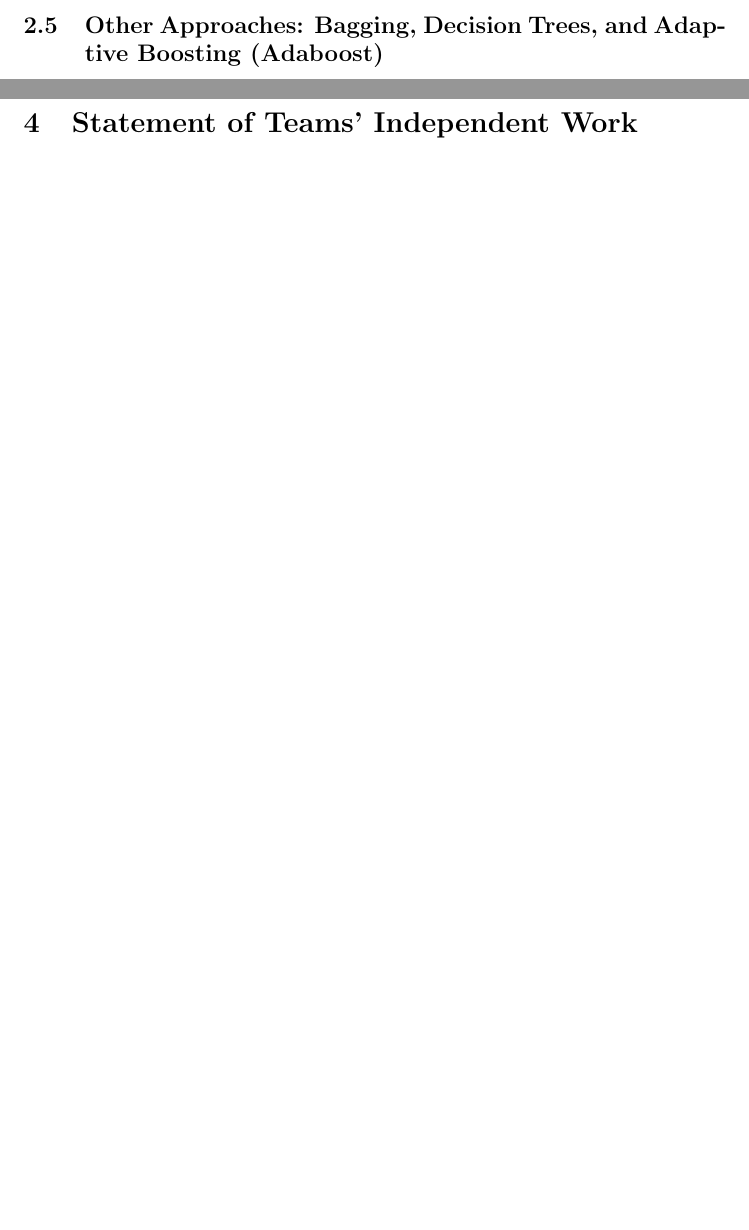
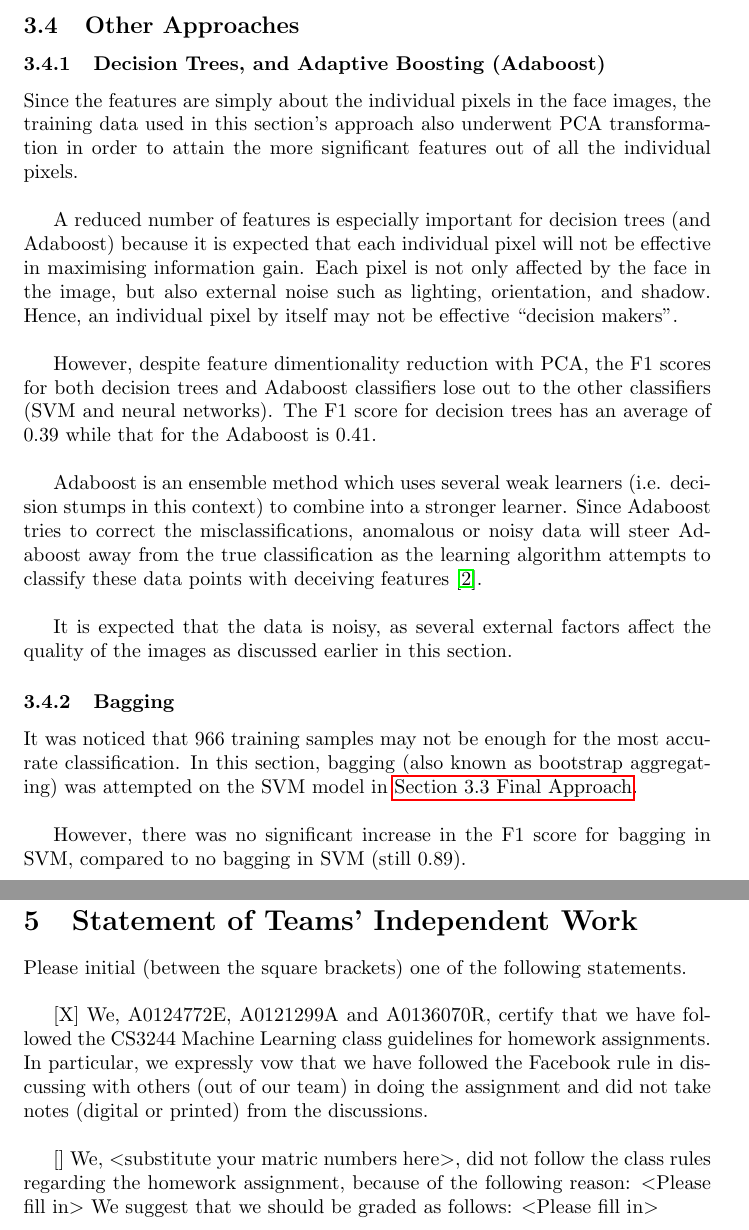
Before and after one commit to thenaesh/Labeled-Faces-in-the-Wild, a LaTeX document (README.tex): two parts of pages 6 and 7 of 8 before the commit and two parts of pages 6 and 8 of 9 after it, joined at a grey line, cut so that both start at the same text, the shorter picture padded with empty space. Compiled offline with pdfLaTeX.

Commit message:
Update README for other approaches
Fix label too

```diff
--- a/README.tex
+++ b/README.tex
@@ -63,9 +75,39 @@ As such, in the next batch of models, a new approach with the improvements above
 \newpage
 
-\subsection{Other Approaches: Bagging, Decision Trees, and Adaptive Boosting (Adaboost)}
+% 3.4
+\subsection{Other Approaches}
+% 3.4.1
+\subsubsection{Decision Trees, and Adaptive Boosting (Adaboost)}
+Since the features are simply about the individual pixels in the face images, the training data used in this section's approach also underwent PCA transformation in order to attain the more significant features out of all the individual pixels. \\
 
+A reduced number of features is especially important for decision trees (and Adaboost) because it is expected that each individual pixel will not be effective in maximising information gain. Each pixel is not only affected by the face in the image, but also external noise such as lighting, orientation, and shadow. Hence, an individual pixel by itself may not be effective ``decision makers". \\
 
+However, despite feature dimentionality reduction with PCA, the F1 scores for both decision trees and Adaboost classifiers lose out to the other classifiers (SVM and neural networks). The F1 score for decision trees has an average of 0.39 while that for the Adaboost is 0.41. \\
+
+Adaboost is an ensemble method which uses several weak learners (i.e. decision stumps in this context) to combine into a stronger learner. Since Adaboost tries to correct the misclassifications, anomalous or noisy data will steer Adaboost away from the true classification as the learning algorithm attempts to classify these data points with deceiving features \cite{bib-02}. \\
+
+It is expected that the data is noisy, as several external factors affect the quality of the images as discussed earlier in this section.
+
+% 3.4.2
+\subsubsection{Bagging}
+It was noticed that 966 training samples may not be enough for the most accurate classification. In this section, bagging (also known as bootstrap aggregating) was attempted on the SVM model in \hyperref[sec:3.3]{Section 3.3 Final Approach}. \\
+
+However, there was no significant increase in the F1 score for bagging in SVM, compared to no bagging in SVM (still 0.89).
+
+% insert something to explain why?
+\newpage
+
+% 4
 \section{File Listing}
+% Need halp from everybody here!
 \newpage
+
+% 5
 \section{Statement of Teams' Independent Work}
+Please initial (between the square brackets) one of the following statements. \\
+
+[X] We, A0124772E, A0121299A and A0136070R, certify that we have followed the CS3244 Machine Learning class guidelines for homework assignments. In particular, we expressly vow that we have followed the Facebook rule in discussing with others (out of our team) in doing the assignment and did not take notes (digital or printed) from the discussions. \\
+
+[] We, $<$substitute your matric numbers here$>$, did not follow the class rules regarding the homework assignment, because of the following reason: $<$Please fill in$>$
+We suggest that we should be graded as follows: $<$Please fill in$>$
 \newpage
```
Also changed, not shown: README.pdf, README.tex (31 more changed lines).
